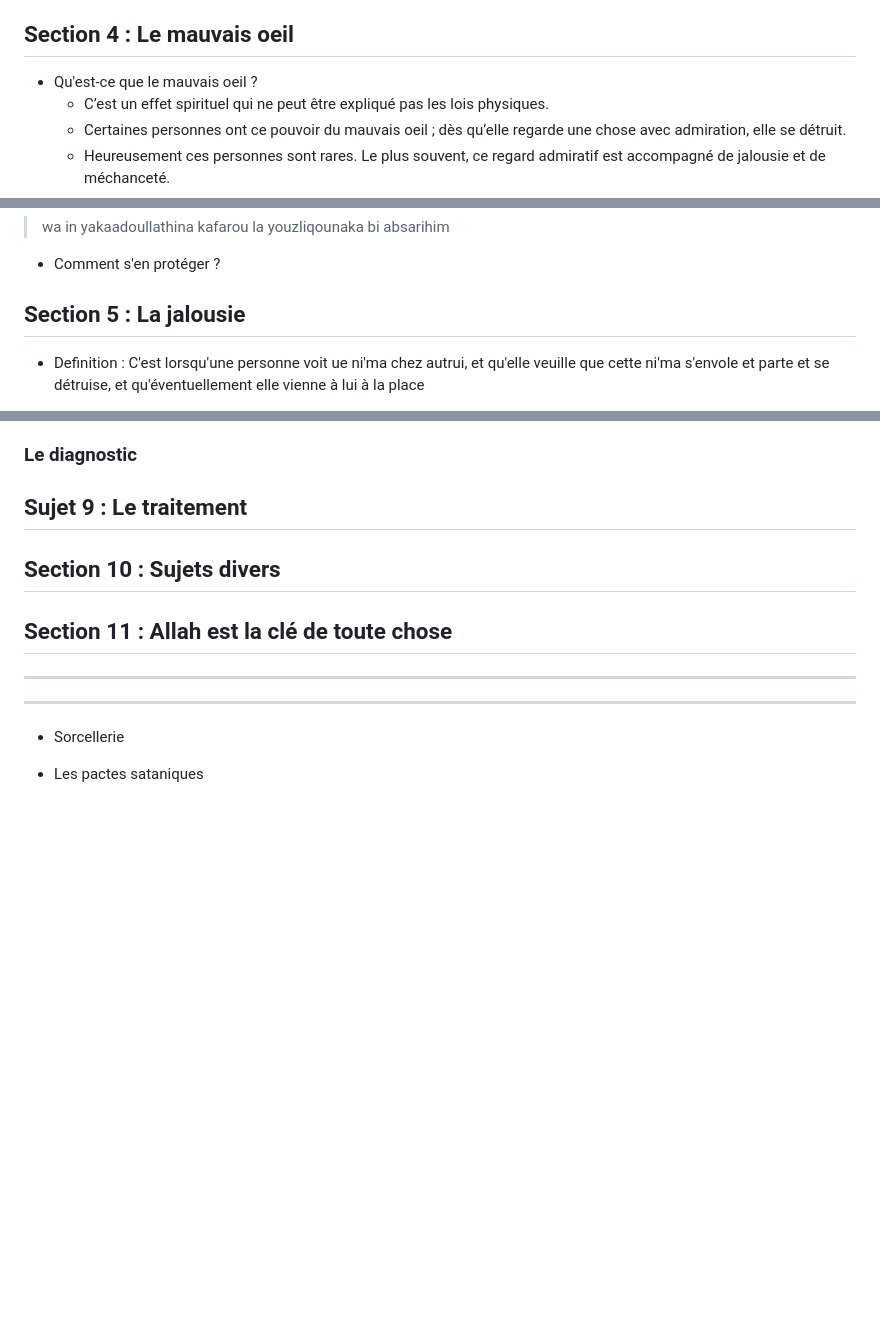
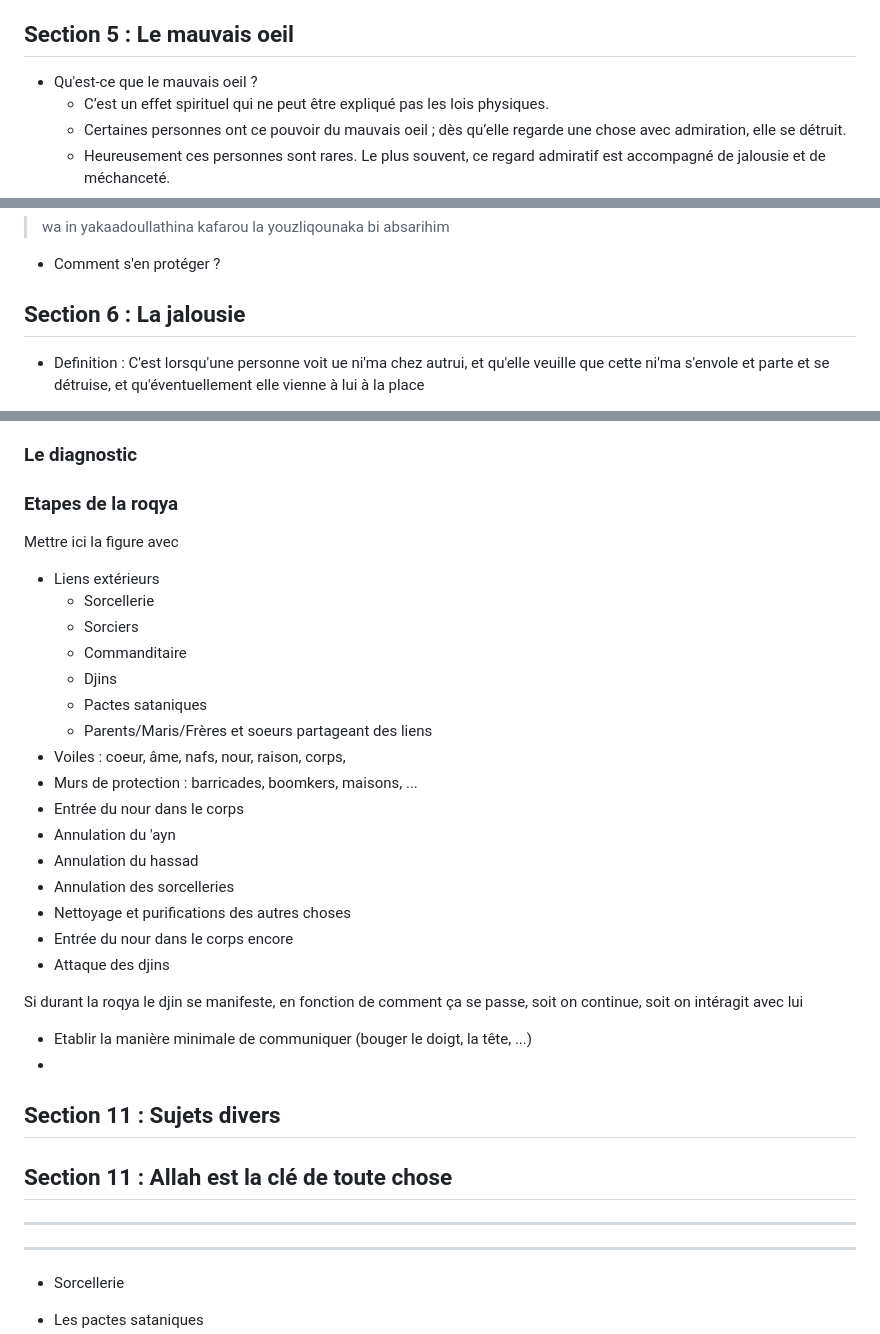
Before and after one commit to muslimLions/roqya, a Markdown page: formations/lvl1_basics/lvl1_basics.md, 3 parts joined by grey strips. Rendered like a GitHub page; blank space fills up the shorter version.

```diff
--- a/formations/lvl1_basics/lvl1_basics.md
+++ b/formations/lvl1_basics/lvl1_basics.md
@@ -272,7 +272,7 @@ on appelle roqya car celle élève celui qui la récite, et élève et enlève l
 
 
 
-## Section 4 : Le mauvais oeil
+## Section 5 : Le mauvais oeil
 + Qu'est-ce que le mauvais oeil ?
     * C’est un effet spirituel qui ne peut être expliqué pas les lois physiques.
     * Certaines personnes ont ce pouvoir du mauvais oeil ; dès qu’elle regarde une chose avec admiration, elle se détruit.
@@ -338,7 +338,7 @@ on appelle roqya car celle élève celui qui la récite, et élève et enlève l
 
 
 
-## Section 5 : La jalousie
+## Section 6 : La jalousie
 
 + Definition : C'est lorsqu'une personne voit ue ni'ma chez autrui, et qu'elle veuille que cette ni'ma s'envole et parte et se détruise, et qu'éventuellement elle vienne à lui à la place
 + Autre définition : c'est lorsqu'une personne déteste ce qu'Allah a fait descendre chez quelqu'un de bien et de ni'ma, qu'il veille sa destruction ou pas
@@ -532,10 +573,33 @@ ecritures (dessins, gravée, ...), et récitation (formules magiques, incantatio
 
 ### Le diagnostic
 
-## Sujet 9 : Le traitement
+
+### Etapes de la roqya
+
+Mettre ici la figure avec
++ Liens extérieurs
+    * Sorcellerie
+    * Sorciers
+    * Commanditaire
+    * Djins
+    * Pactes sataniques
+    * Parents/Maris/Frères et soeurs partageant des liens
++ Voiles : coeur, âme, nafs, nour, raison, corps,
++ Murs de protection : barricades, boomkers, maisons, ...
++ Entrée du nour dans le corps
++ Annulation du 'ayn
++ Annulation du hassad
++ Annulation des sorcelleries
++ Nettoyage et purifications des autres choses
++ Entrée du nour dans le corps encore
++ Attaque des djins
+
+Si durant la roqya le djin se manifeste, en fonction de comment ça se passe, soit on continue, soit on intéragit avec lui
++ Etablir la manière minimale de communiquer (bouger le doigt, la tête, ...)
++
 
 
-## Section 10 : Sujets divers
+## Section 11 : Sujets divers
 
 
 ## Section 11 : Allah est la clé de toute chose
```
Also changed, not shown: other parts of formations/lvl1_basics/lvl1_basics.md (+45 -4 lines).
